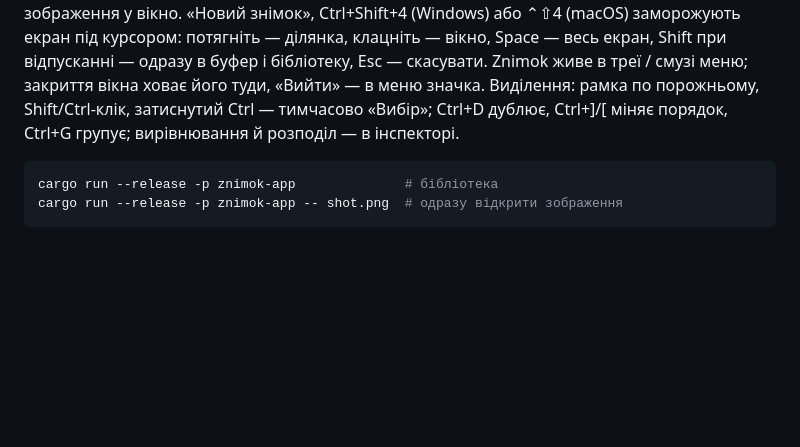
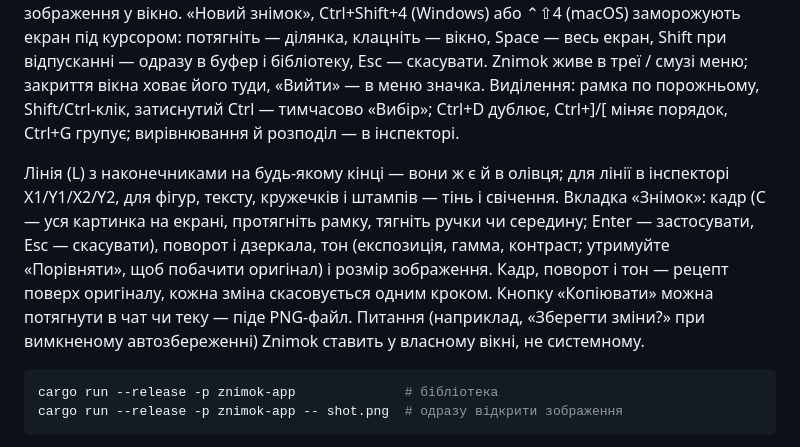
Before and after one commit to V-Plum/znimok, a Markdown page: README.md, the part around the change. Drawn GitHub-style; blank space fills up the shorter version.

Commit message:
ZK-53 ZK-48 ZK-64 README: кадр і тон, лінія й ефекти, перетягування, власні діалоги (uk/en)
Co-Authored-By: Claude Opus 5.5 <noreply@anthropic.com>

````diff
--- a/README.md
+++ b/README.md
@@ -37,6 +37,15 @@ Znimok — наступник функцій знімків і відео з
 Shift/Ctrl-клік, затиснутий Ctrl — тимчасово «Вибір»; Ctrl+D дублює, Ctrl+]/[ міняє порядок,
 Ctrl+G групує; вирівнювання й розподіл — в інспекторі.
 
+Лінія (L) з наконечниками на будь-якому кінці — вони ж є й в олівця; для лінії в інспекторі
+X1/Y1/X2/Y2, для фігур, тексту, кружечків і штампів — тінь і свічення. Вкладка «Знімок»:
+кадр (C — уся картинка на екрані, протягніть рамку, тягніть ручки чи середину; Enter —
+застосувати, Esc — скасувати), поворот і дзеркала, тон (експозиція, гамма, контраст;
+утримуйте «Порівняти», щоб побачити оригінал) і розмір зображення. Кадр, поворот і тон —
+рецепт поверх оригіналу, кожна зміна скасовується одним кроком. Кнопку «Копіювати» можна
+потягнути в чат чи теку — піде PNG-файл. Питання (наприклад, «Зберегти зміни?» при
+вимкненому автозбереженні) Znimok ставить у власному вікні, не системному.
+
 ```sh
 cargo run --release -p znimok-app              # бібліотека
 cargo run --release -p znimok-app -- shot.png  # одразу відкрити зображення
````
Also changed, not shown: README.en.md (+9 -0 lines).
